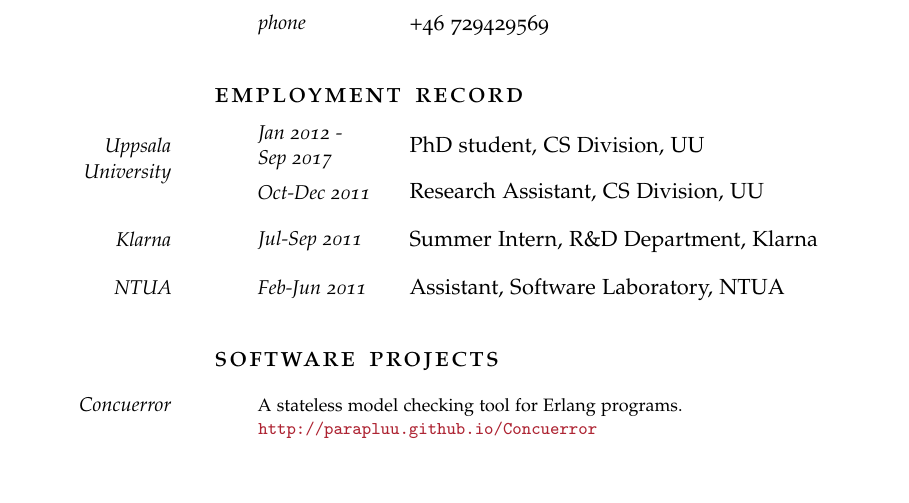
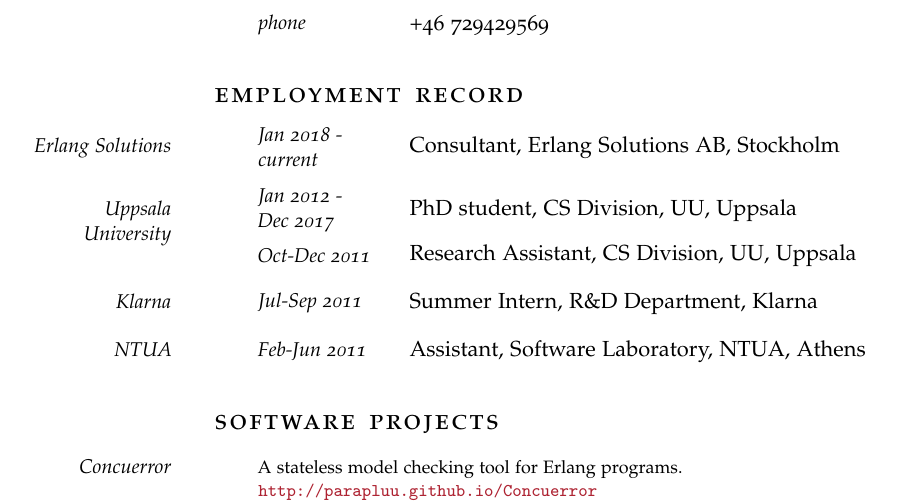
Before and after one commit to aronisstav/Resume, a LaTeX CV (currvita.tex): part of page 1 of 2, cut so that both start at the same text, the shorter picture padded with empty space. Compiled offline with pdfLaTeX; a missing font is replaced by an installed copy or a similar font; an older LaTeX class or package is replaced by its successor.

Commit message:
Update work experience

```diff
--- a/currvita.tex
+++ b/currvita.tex
@@ -53,9 +53,13 @@
 
 \Section{Employment Record}
 
-\NewWorkExperience{Jan 2012 - \\ Sep 2017}{\MarginDate{Uppsala University} PhD student, CS Division,}{UU}
+\NewWorkExperience{Jan 2018 - \\ current}{\MarginDate{Erlang Solutions} Consultant,}{Erlang Solutions AB, Stockholm}
 
-\NewWorkExperience{Oct-Dec 2011}{Research Assistant, CS Division,}{UU}
+\SmSep
+
+\NewWorkExperience{Jan 2012 - \\ Dec 2017}{\MarginDate{Uppsala University} PhD student, CS Division,}{UU, Uppsala}
+
+\NewWorkExperience{Oct-Dec 2011}{Research Assistant, CS Division,}{UU, Uppsala}
 
 \SmSep
 
@@ -65,7 +69,7 @@
 \SmSep
 
 \NewWorkExperience{Feb-Jun 2011}{\MarginDate{NTUA} Assistant, Software
-  Laboratory,}{NTUA}
+  Laboratory,}{NTUA, Athens}
 
 \Sep
 
```
